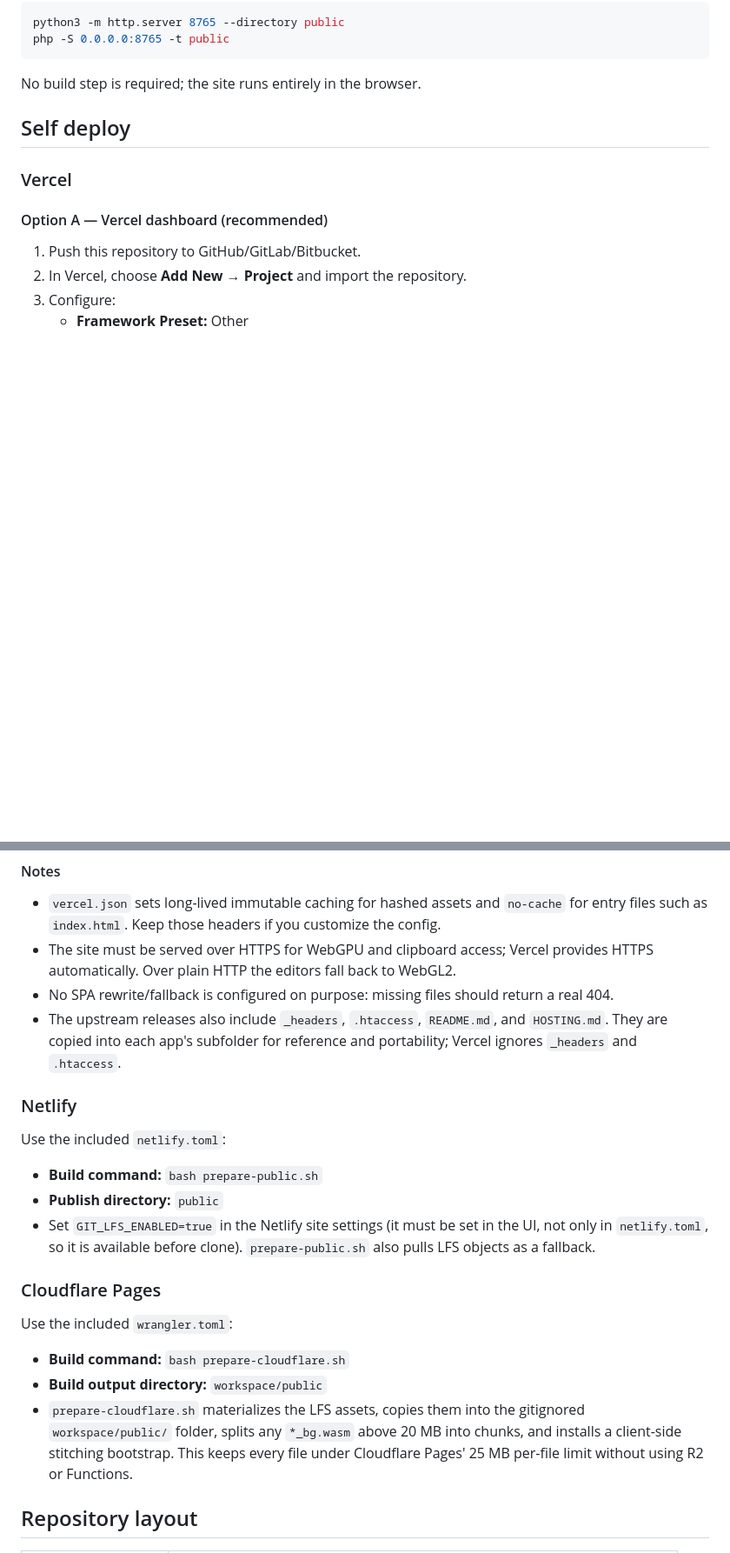
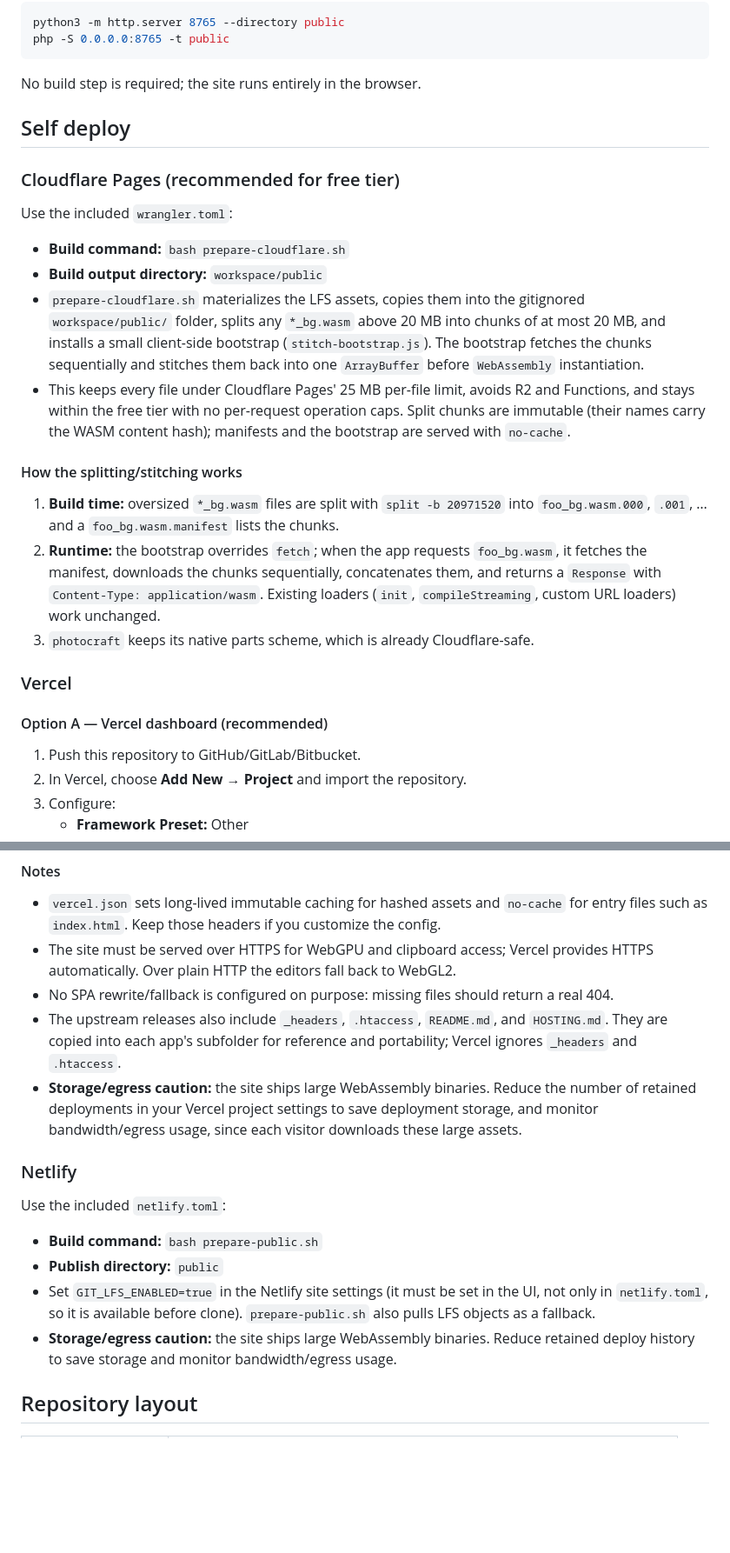
Before and after one commit to Vectrex71/CraftSuite-PWAs, a Markdown page: README.md, 2 parts joined by grey strips. Shown at 87% size. GitHub-like rendering; blank space fills up the shorter version.

Commit message:
Reorder deploy docs: Cloudflare first; add egress/storage warnings

```diff
--- a/README.md
+++ b/README.md
@@ -92,6 +92,35 @@ No build step is required; the site runs entirely in the browser.
 
 ## Self deploy
 
+### Cloudflare Pages (recommended for free tier)
+
+Use the included `wrangler.toml`:
+
+- **Build command:** `bash prepare-cloudflare.sh`
+- **Build output directory:** `workspace/public`
+- `prepare-cloudflare.sh` materializes the LFS assets, copies them into the
+  gitignored `workspace/public/` folder, splits any `*_bg.wasm` above 20 MB into
+  chunks of at most 20 MB, and installs a small client-side bootstrap
+  (`stitch-bootstrap.js`). The bootstrap fetches the chunks sequentially and
+  stitches them back into one `ArrayBuffer` before `WebAssembly` instantiation.
+- This keeps every file under Cloudflare Pages' 25 MB per-file limit, avoids R2
+  and Functions, and stays within the free tier with no per-request operation
+  caps. Split chunks are immutable (their names carry the WASM content hash);
+  manifests and the bootstrap are served with `no-cache`.
+
+#### How the splitting/stitching works
+
+1. **Build time:** oversized `*_bg.wasm` files are split with
+   `split -b 20971520` into `foo_bg.wasm.000`, `.001`, … and a
+   `foo_bg.wasm.manifest` lists the chunks.
+2. **Runtime:** the bootstrap overrides `fetch`; when the app requests
+   `foo_bg.wasm`, it fetches the manifest, downloads the chunks sequentially,
+   concatenates them, and returns a `Response` with
+   `Content-Type: application/wasm`. Existing loaders (`init`,
+   `compileStreaming`, custom URL loaders) work unchanged.
+3. `photocraft` keeps its native parts scheme, which is already
+   Cloudflare-safe.
+
 ### Vercel
 
 #### Option A — Vercel dashboard (recommended)
@@ -135,6 +164,9 @@ vercel --prod   # production deployment
 - The upstream releases also include `_headers`, `.htaccess`, `README.md`, and `HOSTING.md`.
   They are copied into each app's subfolder for reference and portability; Vercel ignores
   `_headers` and `.htaccess`.
+- **Storage/egress caution:** the site ships large WebAssembly binaries. Reduce the number
+  of retained deployments in your Vercel project settings to save deployment storage, and
+  monitor bandwidth/egress usage, since each visitor downloads these large assets.
 
 ### Netlify
 
@@ -145,17 +177,8 @@ Use the included `netlify.toml`:
 - Set `GIT_LFS_ENABLED=true` in the Netlify site settings (it must be set in the UI,
   not only in `netlify.toml`, so it is available before clone). `prepare-public.sh`
   also pulls LFS objects as a fallback.
-
-### Cloudflare Pages
-
-Use the included `wrangler.toml`:
-
-- **Build command:** `bash prepare-cloudflare.sh`
-- **Build output directory:** `workspace/public`
-- `prepare-cloudflare.sh` materializes the LFS assets, copies them into the
-  gitignored `workspace/public/` folder, splits any `*_bg.wasm` above 20 MB into
-  chunks, and installs a client-side stitching bootstrap. This keeps every file
-  under Cloudflare Pages' 25 MB per-file limit without using R2 or Functions.
+- **Storage/egress caution:** the site ships large WebAssembly binaries. Reduce retained
+  deploy history to save storage and monitor bandwidth/egress usage.
 
 ## Repository layout
 
```
